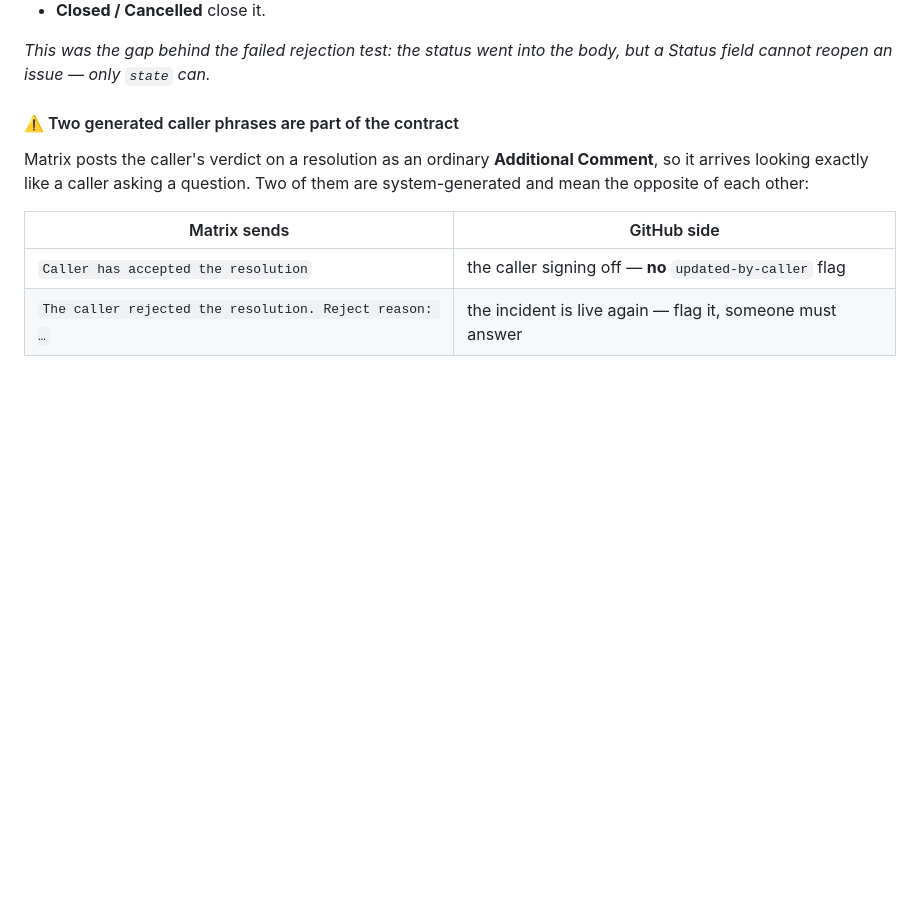
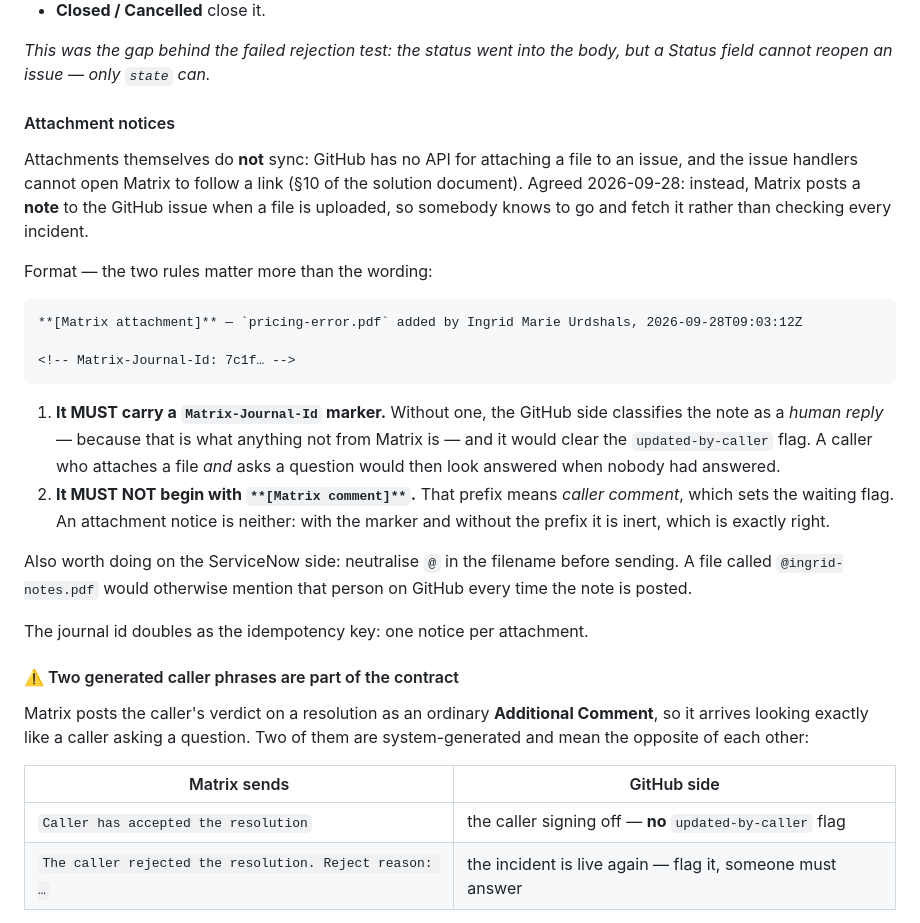
Before and after one commit to carloshumbertoreyesortiz/agentic-sdlc-pilot, a Markdown page: docs/matrix-github-field-mapping.md, the part around the change. Rendered like a GitHub page; blank space fills up the shorter version.

Commit message:
docs(us075): contract for Matrix attachment notices (#250)
Halvor proposed posting a note to the GitHub issue when a file is
uploaded to the incident, so handlers know when to fetch one rather than
checking every incident. Agreed 2026-09-28; he builds it next week.

Two rules decide whether it behaves. Without a Matrix-Journal-Id marker
the GitHub side classifies the note as a HUMAN REPLY, since that is what
anything not from Matrix is, and it would clear the updated-by-caller
flag — so a caller who attaches a file and asks a question would look
answered. And it must not carry the **[Matrix comment]** prefix, which
means caller comment and sets the flag. With the marker and without the
prefix it is inert, which is what an attachment notice should be.

Co-authored-by: Carlos Humberto Reyes Ortiz <carloshumbertoreyesortiz@users.noreply.github.com>
Co-authored-by: Claude Opus 5 (1M context) <noreply@anthropic.com>

````diff
--- a/docs/matrix-github-field-mapping.md
+++ b/docs/matrix-github-field-mapping.md
@@ -264,6 +264,37 @@ Only two cases deviate:
 - **Closed / Cancelled** close it.
 
 _This was the gap behind the failed rejection test: the status went into the body, but a Status field cannot reopen an issue — only `state` can._
+
+#### Attachment notices
+
+Attachments themselves do **not** sync: GitHub has no API for attaching a file to
+an issue, and the issue handlers cannot open Matrix to follow a link (§10 of the
+solution document). Agreed 2026-09-28: instead, Matrix posts a **note** to the
+GitHub issue when a file is uploaded, so somebody knows to go and fetch it
+rather than checking every incident.
+
+Format — the two rules matter more than the wording:
+
+```
+**[Matrix attachment]** — `pricing-error.pdf` added by Ingrid Marie Urdshals, 2026-09-28T09:03:12Z
+
+<!-- Matrix-Journal-Id: 7c1f… -->
+```
+
+1. **It MUST carry a `Matrix-Journal-Id` marker.** Without one, the GitHub side
+   classifies the note as a *human reply* — because that is what anything not
+   from Matrix is — and it would clear the `updated-by-caller` flag. A caller who
+   attaches a file *and* asks a question would then look answered when nobody had
+   answered.
+2. **It MUST NOT begin with `**[Matrix comment]**`.** That prefix means *caller
+   comment*, which sets the waiting flag. An attachment notice is neither: with
+   the marker and without the prefix it is inert, which is exactly right.
+
+Also worth doing on the ServiceNow side: neutralise `@` in the filename before
+sending. A file called `@ingrid-notes.pdf` would otherwise mention that person on
+GitHub every time the note is posted.
+
+The journal id doubles as the idempotency key: one notice per attachment.
 
 #### ⚠️ Two generated caller phrases are part of the contract
 
````
